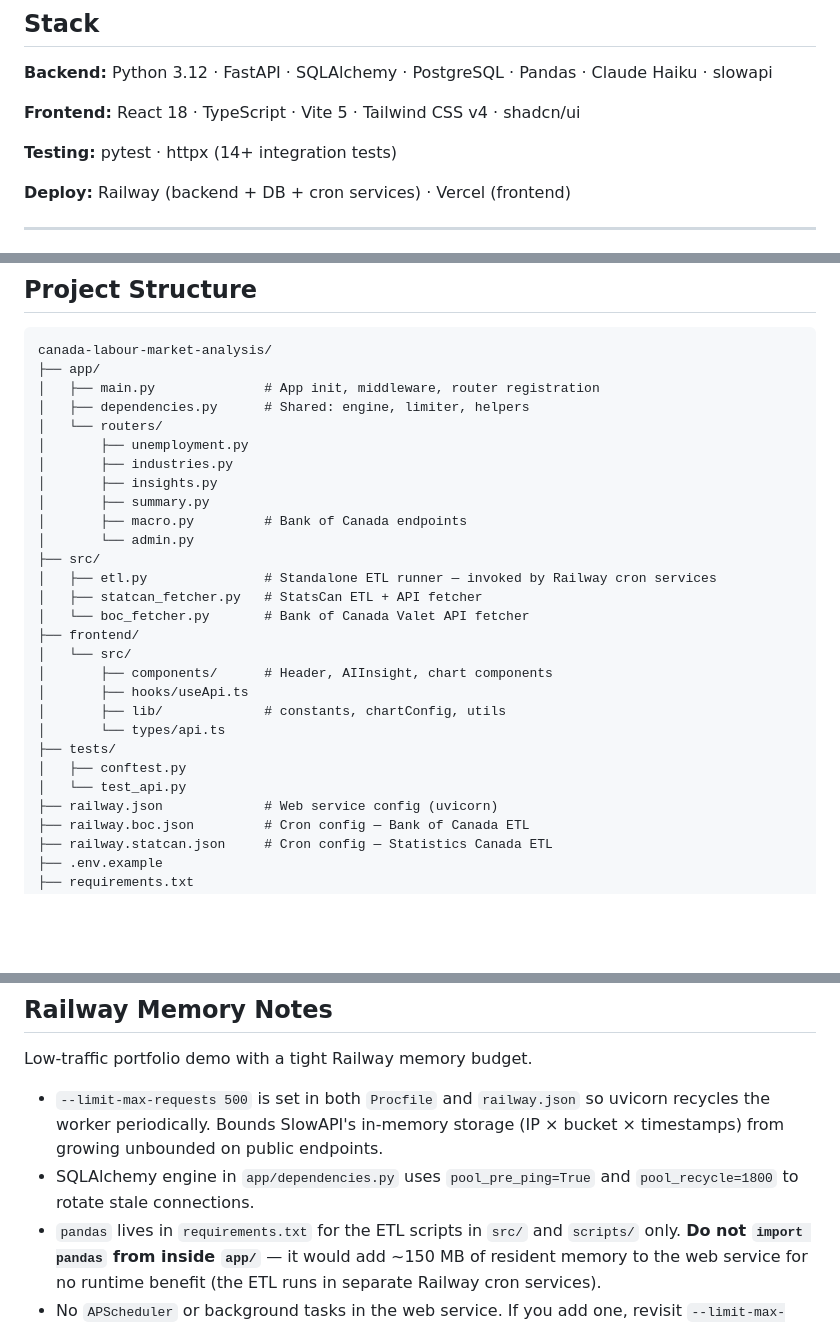
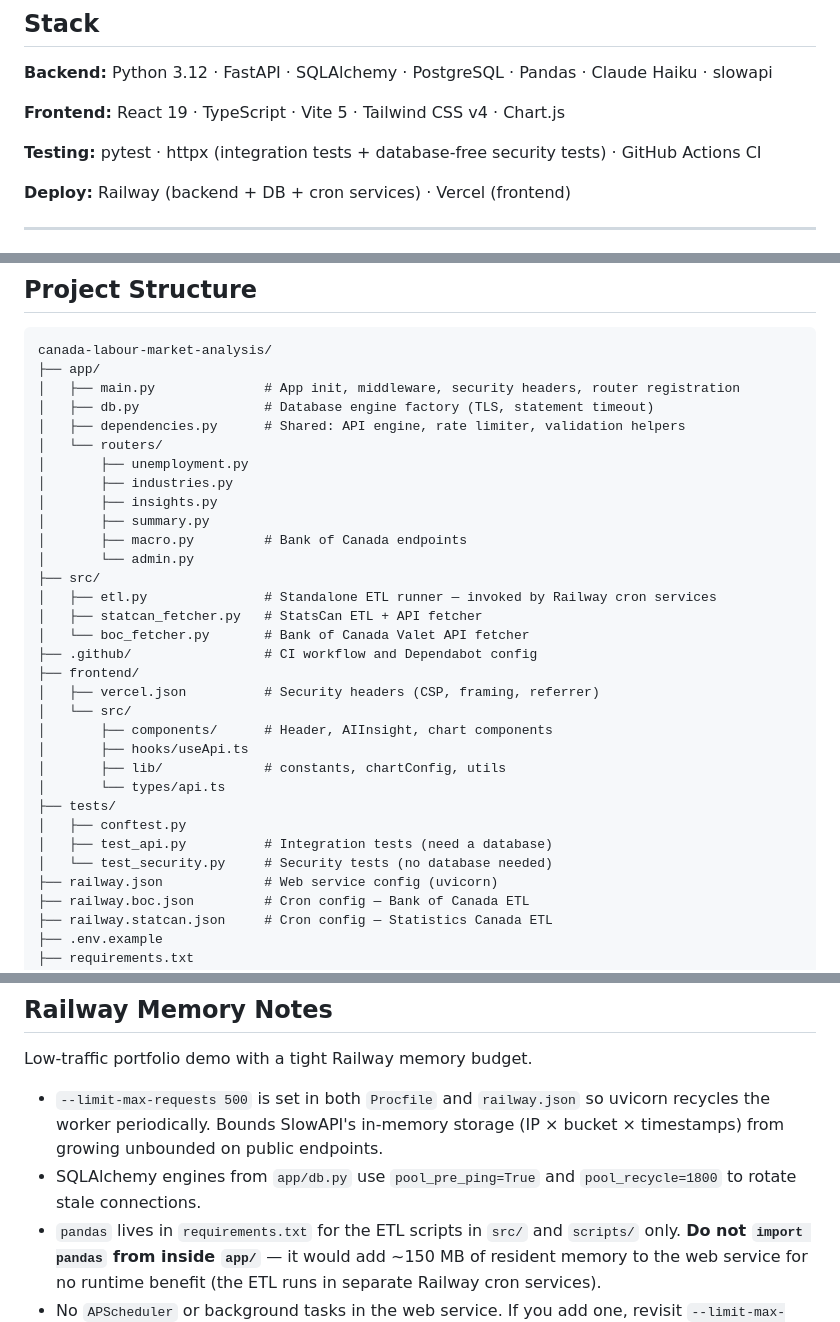
Before and after one commit to moisesvivass/canada-labour-market-analysis, a Markdown page: README.md, 3 parts joined by grey strips. Drawn GitHub-style; blank space fills up the shorter version.

````diff
--- a/README.md
+++ b/README.md
@@ -17,9 +17,9 @@ A full-stack dashboard reporting Canadian employment trends by province (2020–
 
 **Backend:** Python 3.12 · FastAPI · SQLAlchemy · PostgreSQL · Pandas · Claude Haiku · slowapi
 
-**Frontend:** React 18 · TypeScript · Vite 5 · Tailwind CSS v4 · shadcn/ui
+**Frontend:** React 19 · TypeScript · Vite 5 · Tailwind CSS v4 · Chart.js
 
-**Testing:** pytest · httpx (14+ integration tests)
+**Testing:** pytest · httpx (integration tests + database-free security tests) · GitHub Actions CI
 
 **Deploy:** Railway (backend + DB + cron services) · Vercel (frontend)
 
@@ -55,8 +55,9 @@ A full-stack dashboard reporting Canadian employment trends by province (2020–
 ```
 canada-labour-market-analysis/
 ├── app/
-│   ├── main.py              # App init, middleware, router registration
-│   ├── dependencies.py      # Shared: engine, limiter, helpers
+│   ├── main.py              # App init, middleware, security headers, router registration
+│   ├── db.py                # Database engine factory (TLS, statement timeout)
+│   ├── dependencies.py      # Shared: API engine, rate limiter, validation helpers
 │   └── routers/
 │       ├── unemployment.py
 │       ├── industries.py
@@ -68,7 +69,9 @@ canada-labour-market-analysis/
 │   ├── etl.py               # Standalone ETL runner — invoked by Railway cron services
 │   ├── statcan_fetcher.py   # StatsCan ETL + API fetcher
 │   └── boc_fetcher.py       # Bank of Canada Valet API fetcher
+├── .github/                 # CI workflow and Dependabot config
 ├── frontend/
+│   ├── vercel.json          # Security headers (CSP, framing, referrer)
 │   └── src/
 │       ├── components/      # Header, AIInsight, chart components
 │       ├── hooks/useApi.ts
@@ -76,7 +79,8 @@ canada-labour-market-analysis/
 │       └── types/api.ts
 ├── tests/
 │   ├── conftest.py
-│   └── test_api.py
+│   ├── test_api.py          # Integration tests (need a database)
+│   └── test_security.py     # Security tests (no database needed)
 ├── railway.json             # Web service config (uvicorn)
 ├── railway.boc.json         # Cron config — Bank of Canada ETL
 ├── railway.statcan.json     # Cron config — Statistics Canada ETL
@@ -111,7 +115,7 @@ python src/etl.py all
 Low-traffic portfolio demo with a tight Railway memory budget.
 
 - `--limit-max-requests 500` is set in both `Procfile` and `railway.json` so uvicorn recycles the worker periodically. Bounds SlowAPI's in-memory storage (IP × bucket × timestamps) from growing unbounded on public endpoints.
-- SQLAlchemy engine in `app/dependencies.py` uses `pool_pre_ping=True` and `pool_recycle=1800` to rotate stale connections.
+- SQLAlchemy engines from `app/db.py` use `pool_pre_ping=True` and `pool_recycle=1800` to rotate stale connections.
 - `pandas` lives in `requirements.txt` for the ETL scripts in `src/` and `scripts/` only. **Do not `import pandas` from inside `app/`** — it would add ~150 MB of resident memory to the web service for no runtime benefit (the ETL runs in separate Railway cron services).
 - No `APScheduler` or background tasks in the web service. If you add one, revisit `--limit-max-requests` because worker recycles will kill it.
 
````
Also changed, not shown: other parts of README.md (+46 -9 lines).
